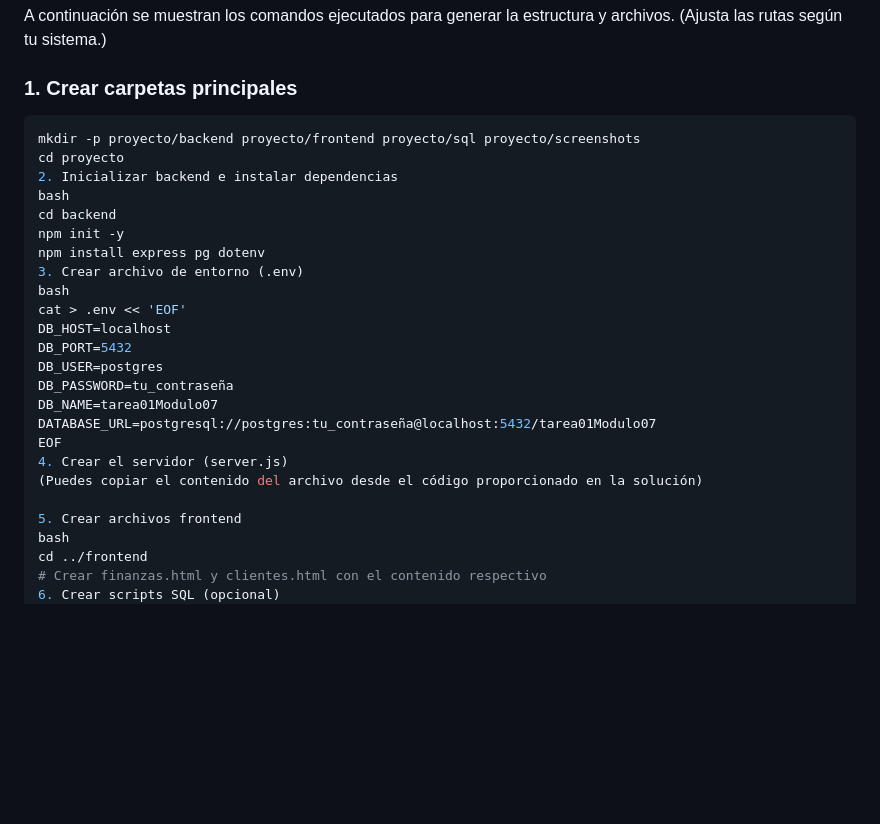
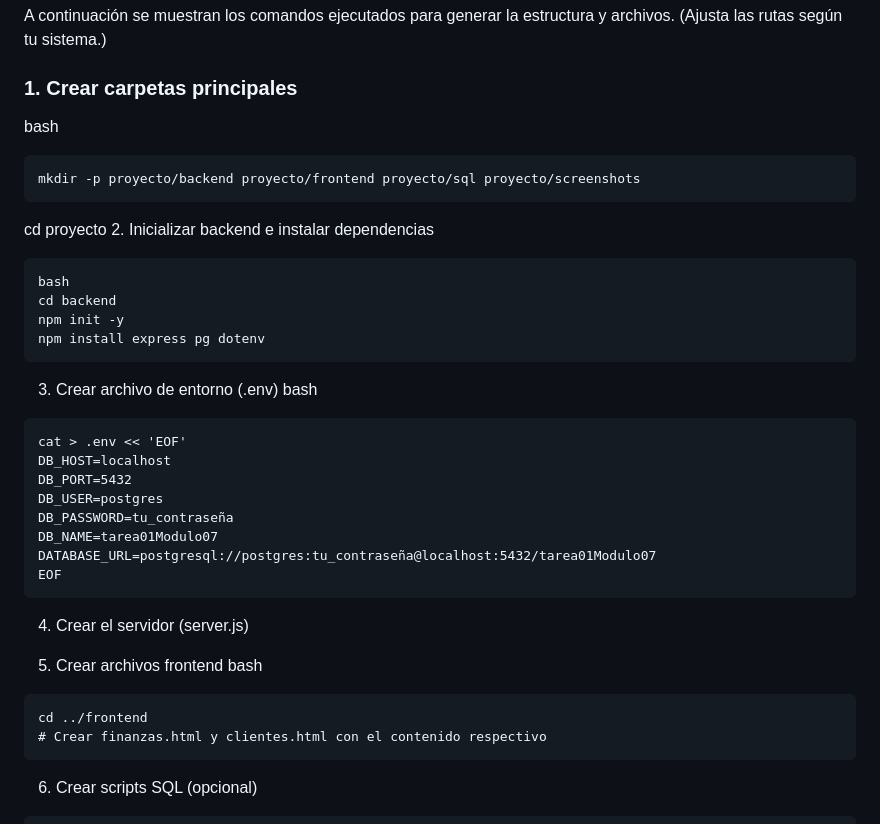
Before and after one commit to Jboschlagos/t01M07, a Markdown page: Readme.md, the part around one of its changes. GitHub-like rendering; blank space fills up the shorter version.

````diff
--- a/Readme.md
+++ b/Readme.md
@@ -27,16 +27,21 @@ A continuación se muestran los comandos ejecutados para generar la estructura y
 
 ### 1. Crear carpetas principales
 
-```bash
+bash
+```
 mkdir -p proyecto/backend proyecto/frontend proyecto/sql proyecto/screenshots
+```
 cd proyecto
 2. Inicializar backend e instalar dependencias
+```
 bash
 cd backend
 npm init -y
 npm install express pg dotenv
+```
 3. Crear archivo de entorno (.env)
 bash
+```
 cat > .env << 'EOF'
 DB_HOST=localhost
 DB_PORT=5432
@@ -45,14 +50,18 @@ DB_PASSWORD=tu_contraseña
 DB_NAME=tarea01Modulo07
 DATABASE_URL=postgresql://postgres:tu_contraseña@localhost:5432/tarea01Modulo07
 EOF
+```
 4. Crear el servidor (server.js)
-(Puedes copiar el contenido del archivo desde el código proporcionado en la solución)
+
 
 5. Crear archivos frontend
 bash
+```
 cd ../frontend
 # Crear finanzas.html y clientes.html con el contenido respectivo
+```
 6. Crear scripts SQL (opcional)
+```
 bash
 cd ../sql
 cat > finanzas.sql << 'EOF'
````
Also changed, not shown: other parts of Readme.md (+1 -0 lines).
